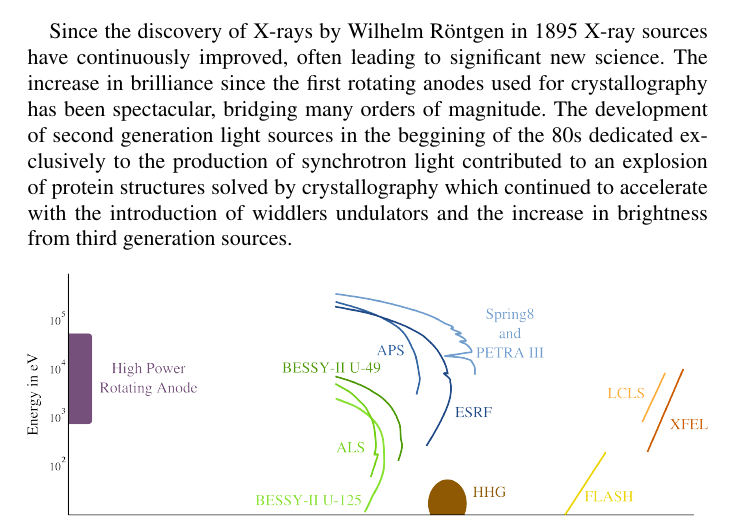
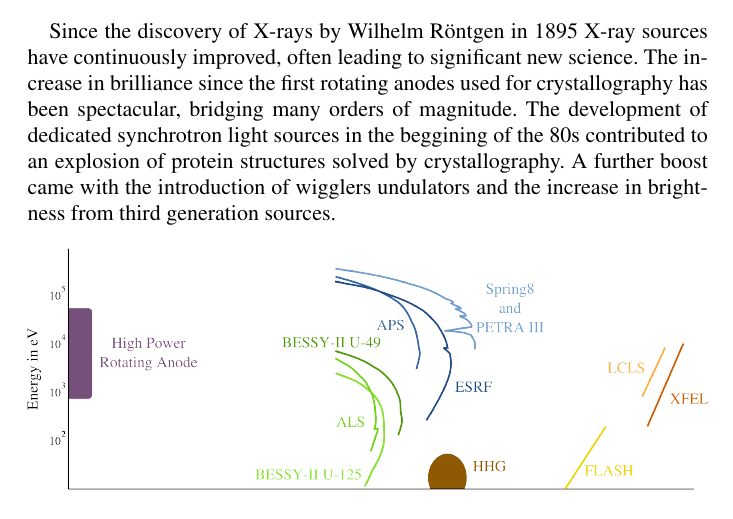
Before and after one commit to FilipeMaia/PhD-Thesis, a LaTeX thesis (Thesis.tex, which reads ultrafast_sources.tex): part of page 13 of 37, cut so that both start at the same text. Compiled offline with pdfLaTeX.

Commit message:
Add more comments from Janos.

```diff
--- a/ultrafast_sources.tex
+++ b/ultrafast_sources.tex
@@ -3,11 +3,10 @@
 Since the discovery of X-rays by Wilhelm R\"{o}ntgen in 1895 X-ray sources have
 continuously improved, often leading to significant new science. The increase in
 brilliance since the first rotating anodes used for crystallography has been
-spectacular, bridging many orders of magnitude. The development of second
-generation light sources in the beggining of the 80s dedicated exclusively to
-the production of synchrotron light contributed to an explosion of
-protein structures solved by crystallography which continued to accelerate with
-the introduction of widdlers undulators and the increase in brightness from
+spectacular, bridging many orders of magnitude. The development of dedicated
+synchrotron light sources in the beggining of the 80s contributed to an explosion of
+protein structures solved by crystallography. A further boost came with
+the introduction of wigglers undulators and the increase in brightness from
 third generation sources.
 
 
```
